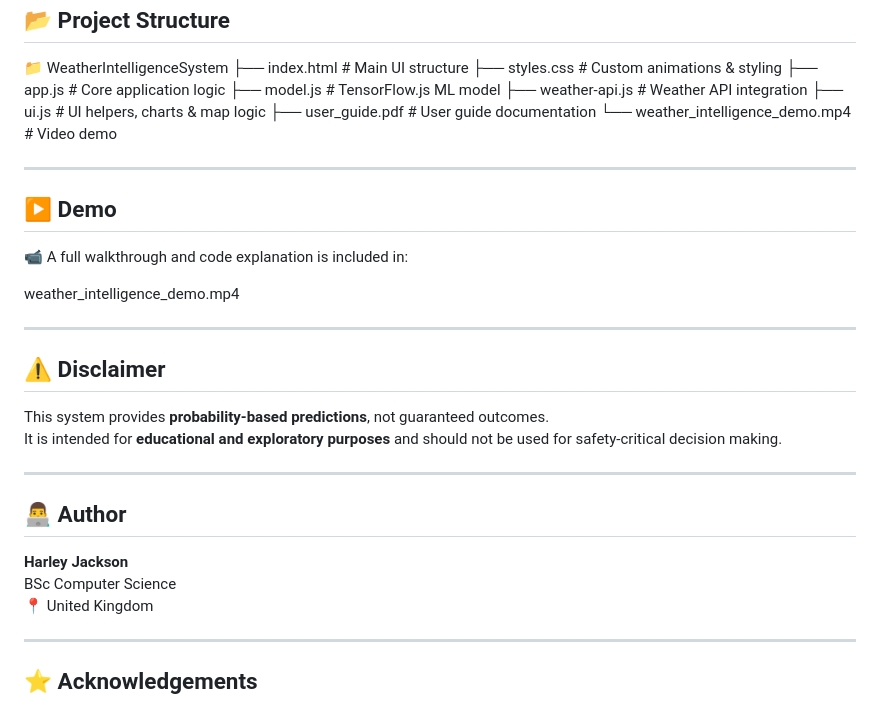
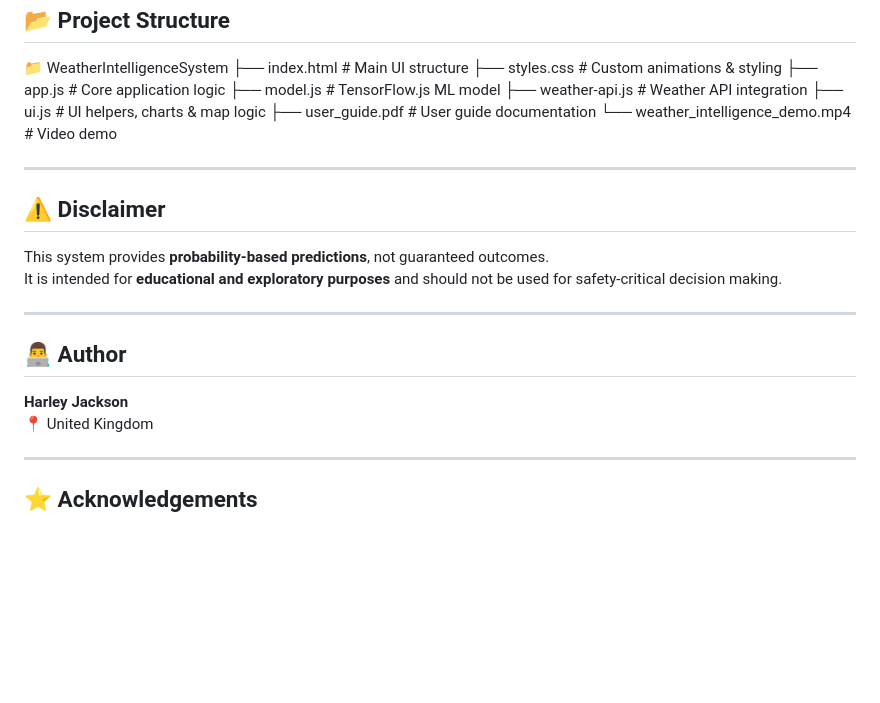
Before and after one commit to harljackson/WeatherIntelligenceSystemJavascript-BasedPredictionUsingTensorFlow.js, a Markdown page: README.md, the part around the change. Rendered like a GitHub page; blank space fills up the shorter version.

Commit message:
Update README by removing demo and location details
Removed demo section and author location from README.

```diff
--- a/README.md
+++ b/README.md
@@ -80,15 +80,6 @@ All processing runs **entirely in the browser** — no server-side setup require
 
 ---
 
-## ▶️ Demo
-
-📹 A full walkthrough and code explanation is included in:
-
-weather_intelligence_demo.mp4
-
-
----
-
 ## ⚠️ Disclaimer
 
 This system provides **probability-based predictions**, not guaranteed outcomes.
@@ -99,7 +90,6 @@ It is intended for **educational and exploratory purposes** and should not be us
 ## 👨‍💻 Author
 
 **Harley Jackson**
-BSc Computer Science
 📍 United Kingdom
 
 ---
```
